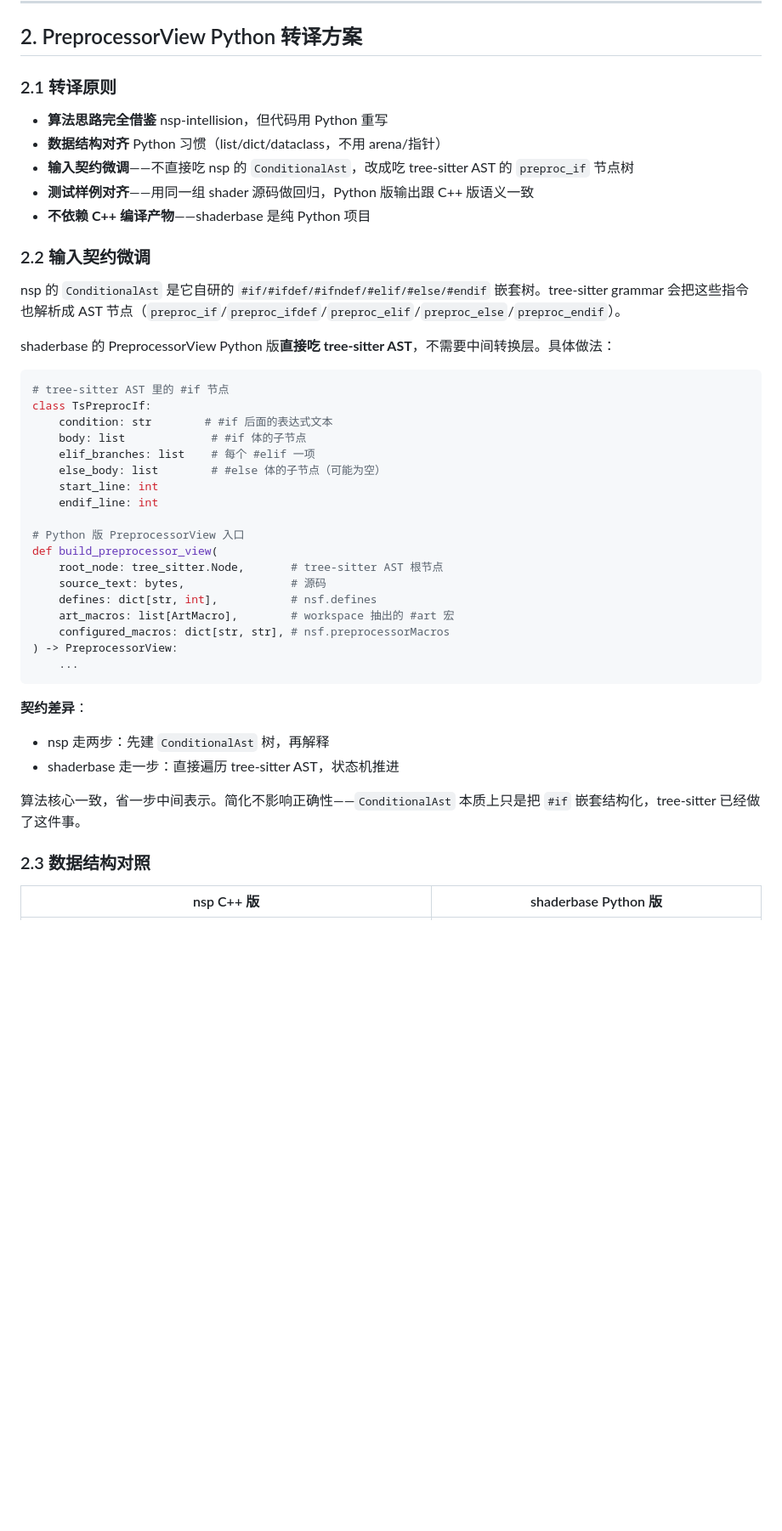
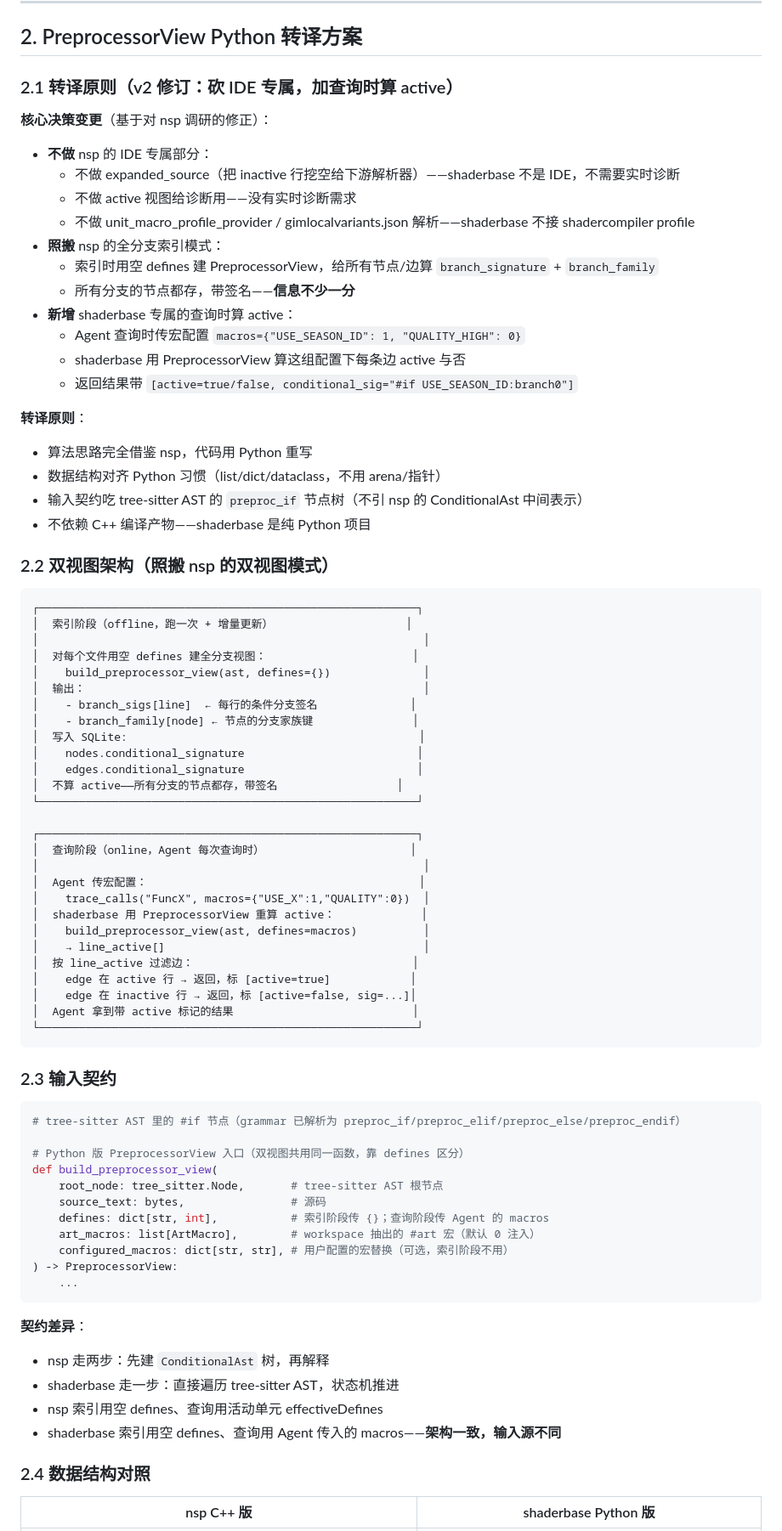
Before and after one commit to PeanutsDou/shaderbase, a Markdown page: SHADERBASE_DEV_PLAN.md, the part around one of its changes. Shown at 85% size. GitHub-like rendering; blank space fills up the shorter version.

Commit message:
DEV_PLAN §2 修订：PreprocessorView 双视图架构（砍 IDE 专属 + 加查询时算 active）
基于对 nsp-intellision 全部 buildPreprocessorView 调用点的调研修正：

砍掉的（nsp IDE 专属，shaderbase 用不上）：
- expanded_source（inactive 行挖空）——不是 IDE 不需要实时诊断
- active 视图给诊断用——没有实时诊断需求
- unit_macro_profile_provider / gimlocalvariants.json——不接 shadercompiler profile
- IDE 活动单元选择——shaderbase 不是 IDE

照搬的（nsp 全分支索引模式）：
- 索引用空 defines 建全分支视图，给所有节点/边算 branch_signature + branch_family
- 所有分支的节点都存带签名——信息不少一分

新增的（shaderbase 专属）：
- 查询时 Agent 传 macros，shaderbase 用 PreprocessorView 算每条边 active 与否
- 返回结果带 [active=true/false, conditional_sig=...]
- 新增 CONDITIONAL_ON / BRANCH_FAMILY 边类型

新增 §2.2 双视图架构图、§2.9 知识图谱呈现对照表

````diff
--- a/SHADERBASE_DEV_PLAN.md
+++ b/SHADERBASE_DEV_PLAN.md
@@ -356,49 +356,83 @@ expected_resolved_calls:
 
 ## 2. PreprocessorView Python 转译方案
 
-### 2.1 转译原则
+### 2.1 转译原则（v2 修订：砍 IDE 专属，加查询时算 active）
 
-- **算法思路完全借鉴** nsp-intellision，但代码用 Python 重写
-- **数据结构对齐** Python 习惯（list/dict/dataclass，不用 arena/指针）
-- **输入契约微调**——不直接吃 nsp 的 `ConditionalAst`，改成吃 tree-sitter AST 的 `preproc_if` 节点树
-- **测试样例对齐**——用同一组 shader 源码做回归，Python 版输出跟 C++ 版语义一致
-- **不依赖 C++ 编译产物**——shaderbase 是纯 Python 项目
+**核心决策变更**（基于对 nsp 调研的修正）：
 
-### 2.2 输入契约微调
+- **不做** nsp 的 IDE 专属部分：
+  - 不做 expanded_source（把 inactive 行挖空给下游解析器）——shaderbase 不是 IDE，不需要实时诊断
+  - 不做 active 视图给诊断用——没有实时诊断需求
+  - 不做 unit_macro_profile_provider / gimlocalvariants.json 解析——shaderbase 不接 shadercompiler profile
+- **照搬** nsp 的全分支索引模式：
+  - 索引时用空 defines 建 PreprocessorView，给所有节点/边算 `branch_signature` + `branch_family`
+  - 所有分支的节点都存，带签名——**信息不少一分**
+- **新增** shaderbase 专属的查询时算 active：
+  - Agent 查询时传宏配置 `macros={"USE_SEASON_ID": 1, "QUALITY_HIGH": 0}`
+  - shaderbase 用 PreprocessorView 算这组配置下每条边 active 与否
+  - 返回结果带 `[active=true/false, conditional_sig="#if USE_SEASON_ID:branch0"]`
 
-nsp 的 `ConditionalAst` 是它自研的 `#if/#ifdef/#ifndef/#elif/#else/#endif` 嵌套树。tree-sitter grammar 会把这些指令也解析成 AST 节点（`preproc_if`/`preproc_ifdef`/`preproc_elif`/`preproc_else`/`preproc_endif`）。
+**转译原则**：
+- 算法思路完全借鉴 nsp，代码用 Python 重写
+- 数据结构对齐 Python 习惯（list/dict/dataclass，不用 arena/指针）
+- 输入契约吃 tree-sitter AST 的 `preproc_if` 节点树（不引 nsp 的 ConditionalAst 中间表示）
+- 不依赖 C++ 编译产物——shaderbase 是纯 Python 项目
 
-shaderbase 的 PreprocessorView Python 版**直接吃 tree-sitter AST**，不需要中间转换层。具体做法：
+### 2.2 双视图架构（照搬 nsp 的双视图模式）
+
+```
+┌─────────────────────────────────────────────────────────┐
+│  索引阶段（offline，跑一次 + 增量更新）                    │
+│                                                          │
+│  对每个文件用空 defines 建全分支视图：                      │
+│    build_preprocessor_view(ast, defines={})              │
+│  输出：                                                   │
+│    - branch_sigs[line]  ← 每行的条件分支签名              │
+│    - branch_family[node] ← 节点的分支家族键               │
+│  写入 SQLite:                                            │
+│    nodes.conditional_signature                          │
+│    edges.conditional_signature                          │
+│  不算 active——所有分支的节点都存，带签名                  │
+└─────────────────────────────────────────────────────────┘
+
+┌─────────────────────────────────────────────────────────┐
+│  查询阶段（online，Agent 每次查询时）                      │
+│                                                          │
+│  Agent 传宏配置：                                         │
+│    trace_calls("FuncX", macros={"USE_X":1,"QUALITY":0})  │
+│  shaderbase 用 PreprocessorView 重算 active：             │
+│    build_preprocessor_view(ast, defines=macros)          │
+│    → line_active[]                                       │
+│  按 line_active 过滤边：                                 │
+│    edge 在 active 行 → 返回，标 [active=true]            │
+│    edge 在 inactive 行 → 返回，标 [active=false, sig=...]│
+│  Agent 拿到带 active 标记的结果                           │
+└─────────────────────────────────────────────────────────┘
+```
+
+### 2.3 输入契约
 
 ```python
-# tree-sitter AST 里的 #if 节点
-class TsPreprocIf:
-    condition: str        # #if 后面的表达式文本
-    body: list             # #if 体的子节点
-    elif_branches: list    # 每个 #elif 一项
-    else_body: list        # #else 体的子节点（可能为空）
-    start_line: int
-    endif_line: int
+# tree-sitter AST 里的 #if 节点（grammar 已解析为 preproc_if/preproc_elif/preproc_else/preproc_endif）
 
-# Python 版 PreprocessorView 入口
+# Python 版 PreprocessorView 入口（双视图共用同一函数，靠 defines 区分）
 def build_preprocessor_view(
     root_node: tree_sitter.Node,       # tree-sitter AST 根节点
     source_text: bytes,                # 源码
-    defines: dict[str, int],           # nsf.defines
-    art_macros: list[ArtMacro],        # workspace 抽出的 #art 宏
-    configured_macros: dict[str, str], # nsf.preprocessorMacros
+    defines: dict[str, int],           # 索引阶段传 {}；查询阶段传 Agent 的 macros
+    art_macros: list[ArtMacro],        # workspace 抽出的 #art 宏（默认 0 注入）
+    configured_macros: dict[str, str], # 用户配置的宏替换（可选，索引阶段不用）
 ) -> PreprocessorView:
     ...
 ```
 
 **契约差异**：
-
 - nsp 走两步：先建 `ConditionalAst` 树，再解释
 - shaderbase 走一步：直接遍历 tree-sitter AST，状态机推进
+- nsp 索引用空 defines、查询用活动单元 effectiveDefines
+- shaderbase 索引用空 defines、查询用 Agent 传入的 macros——**架构一致，输入源不同**
 
-算法核心一致，省一步中间表示。简化不影响正确性——`ConditionalAst` 本质上只是把 `#if` 嵌套结构化，tree-sitter 已经做了这件事。
-
-### 2.3 数据结构对照
+### 2.4 数据结构对照
 
 | nsp C++ 版                                                               | shaderbase Python 版                                           |
 | ----------------------------------------------------------------------- | ------------------------------------------------------------- |
````
Also changed, not shown: other parts of SHADERBASE_DEV_PLAN.md (+39 -13 lines).
